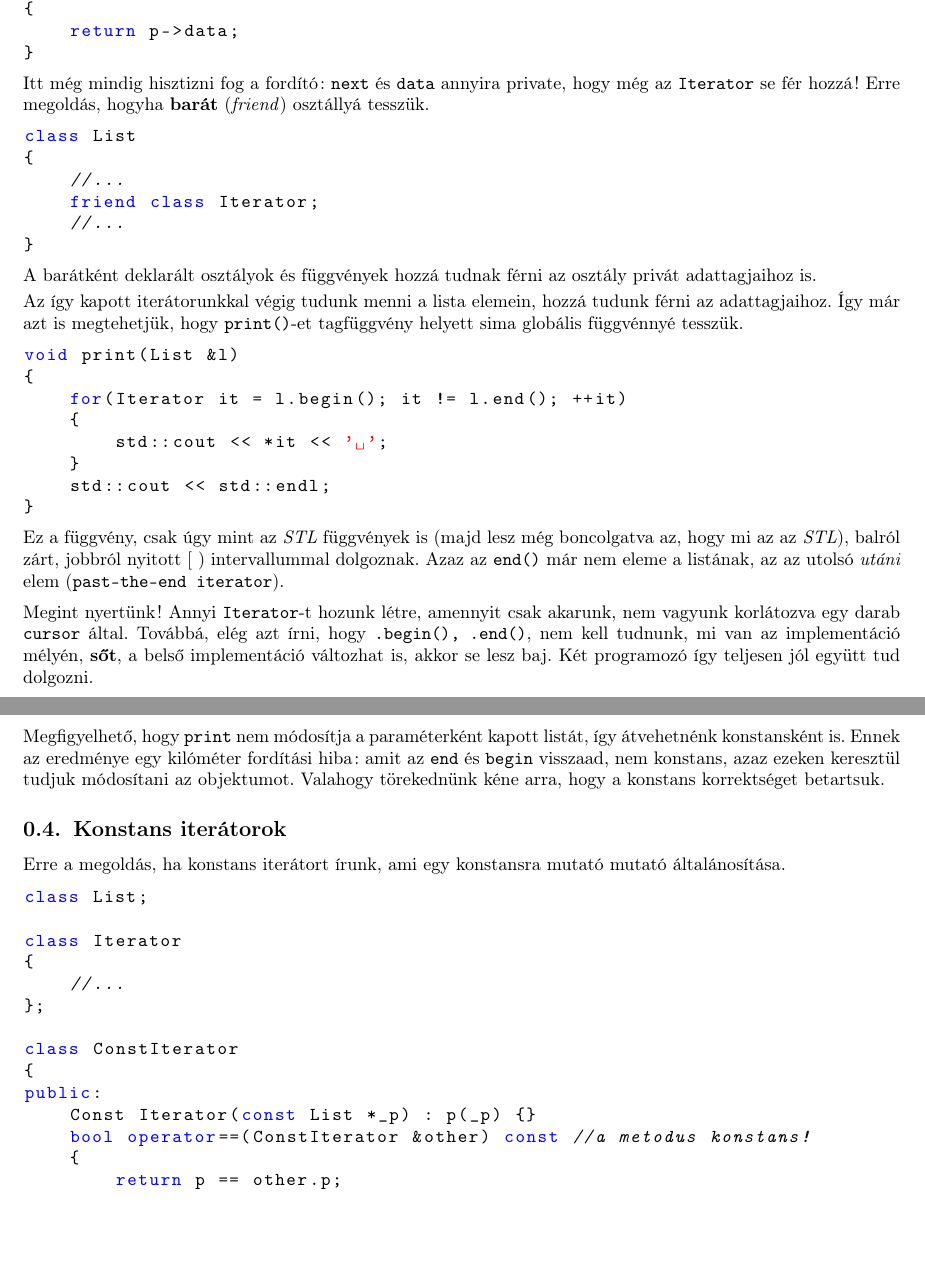
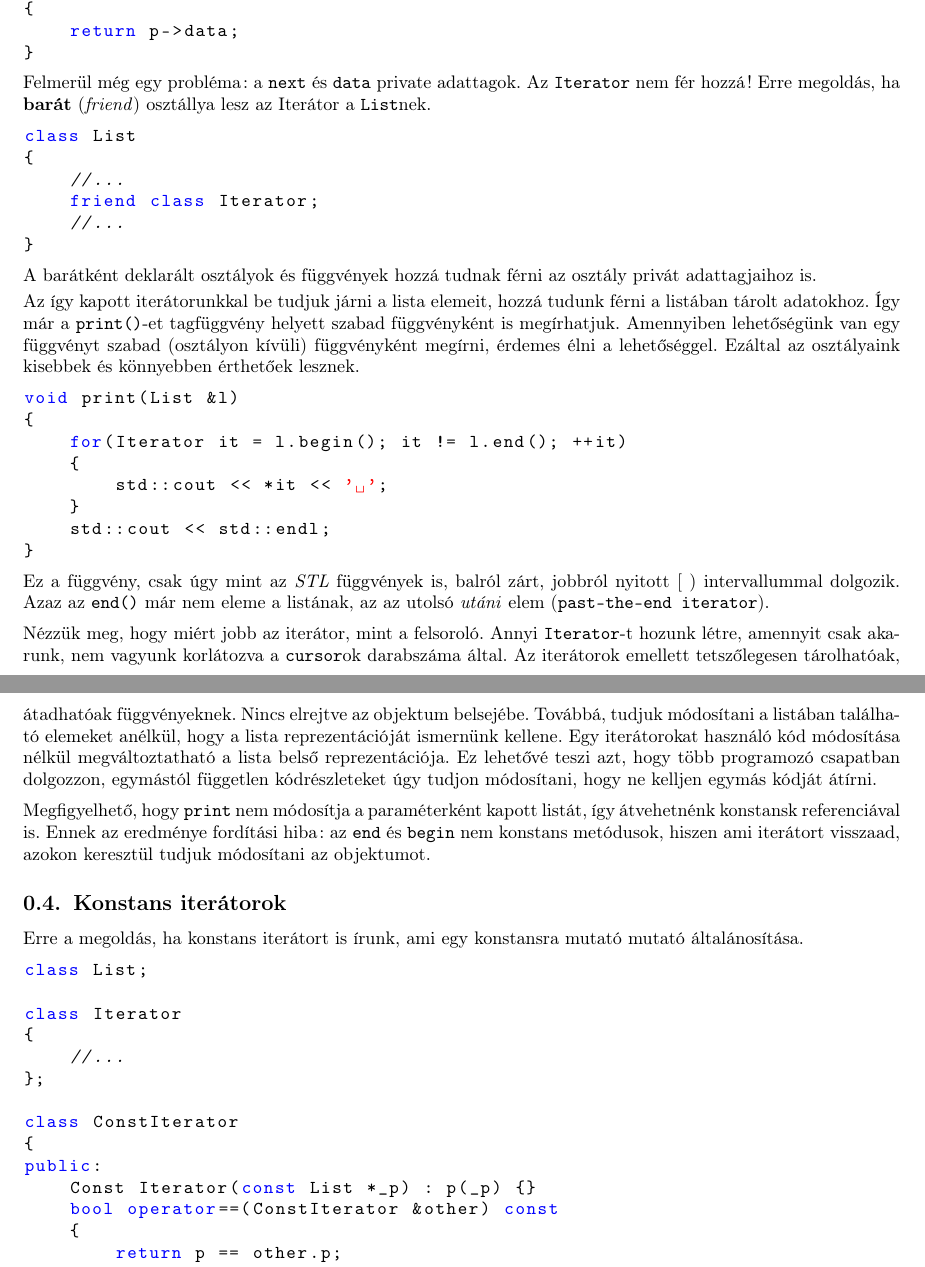
Before and after one commit to Szelethus/ELTE-IK-CPP, a LaTeX document (06gy_cpp/06gy_cpp.tex): two parts of pages 7 and 8 of 9 before the commit and two parts of pages 7 and 8 of 10 after it, joined at a grey line, cut so that both start at the same text, the shorter picture padded with empty space. Compiled offline with pdfLaTeX.

Commit message:
More fixes to the 6th lecture.

```diff
--- a/06gy_cpp/06gy_cpp.tex
+++ b/06gy_cpp/06gy_cpp.tex
@@ -397,7 +396,7 @@ int& Iterator::operator*()
 	return p->data;
 }
 \end{lstlisting}
-	Itt még mindig hisztizni fog a fordító: \texttt{next} és \texttt{data} annyira private, hogy még az \texttt{Iterator} se fér hozzá! Erre megoldás, hogyha \textbf{barát} (\textit{friend}) osztállyá tesszük.
+  Felmerül még egy probléma: a \texttt{next} és \texttt{data} private adattagok. Az \texttt{Iterator} nem fér hozzá! Erre megoldás, ha \textbf{barát} (\textit{friend}) osztállya lesz az Iterátor a \texttt{List}nek.
 	\begin{lstlisting}
 class List
 {
@@ -409,7 +408,8 @@ class List
 	A barátként deklarált osztályok és függvények hozzá tudnak férni az osztály privát adattagjaihoz is.
 
 	\smallskip
-	Az így kapott iterátorunkkal végig tudunk menni a lista elemein, hozzá tudunk férni az adattagjaihoz. Így már azt is megtehetjük, hogy \texttt{print()}-et tagfüggvény helyett sima globális függvénnyé tesszük.
+	Az így kapott iterátorunkkal be tudjuk járni a lista elemeit, hozzá tudunk férni a listában tárolt adatokhoz. Így már a \texttt{print()}-et tagfüggvény helyett szabad függvényként is megírhatjuk.
+  Amennyiben lehetőségünk van egy függvényt szabad (osztályon kívüli) függvényként megírni, érdemes élni a lehetőséggel. Ezáltal az osztályaink kisebbek és könnyebben érthetőek lesznek.
 	\begin{lstlisting}
 void print(List &l)
 {
@@ -420,15 +420,15 @@ void print(List &l)
 	std::cout << std::endl;
 }
 	\end{lstlisting}
-	Ez a függvény, csak úgy mint az \textit{STL} függvények is (majd lesz még boncolgatva az, hogy mi az az \textit{STL}), balról zárt, jobbról nyitott $[\ )$ intervallummal dolgoznak. Azaz az \texttt{end()} már nem eleme a listának, az az utolsó \textit{utáni} elem (\texttt{past-the-end iterator}).
+	Ez a függvény, csak úgy mint az \textit{STL} függvények is, balról zárt, jobbról nyitott $[\ )$ intervallummal dolgozik. Azaz az \texttt{end()} már nem eleme a listának, az az utolsó \textit{utáni} elem (\texttt{past-the-end iterator}).
 
 	\medskip
-	Megint nyertünk! Annyi \texttt{Iterator}-t hozunk létre, amennyit csak akarunk, nem vagyunk korlátozva egy darab \texttt{cursor} által. Továbbá, elég azt írni, hogy \texttt{.begin(), .end()}, nem kell tudnunk, mi van az implementáció mélyén, \textbf{sőt}, a belső implementáció változhat is, akkor se lesz baj. Két programozó így teljesen jól együtt tud dolgozni.
+	Nézzük meg, hogy miért jobb az iterátor, mint a felsoroló. Annyi \texttt{Iterator}-t hozunk létre, amennyit csak akarunk, nem vagyunk korlátozva a \texttt{cursor}ok darabszáma által. Az iterátorok emellett tetszőlegesen tárolhatóak, átadhatóak függvényeknek. Nincs elrejtve az objektum belsejébe. Továbbá, tudjuk módosítani a listában található elemeket anélkül, hogy a lista reprezentációját ismernünk kellene. Egy iterátorokat használó kód módosítása nélkül megváltoztatható a lista belső reprezentációja. Ez lehetővé teszi azt, hogy több programozó csapatban dolgozzon, egymástól független kódrészleteket úgy tudjon módosítani, hogy ne kelljen egymás kódját átírni.
 
 	\medskip
-	Megfigyelhető, hogy \texttt{print} nem módosítja a paraméterként kapott listát, így átvehetnénk konstansként is. Ennek az eredménye egy kilóméter fordítási hiba: amit az \texttt{end} és \texttt{begin} visszaad, nem konstans, azaz ezeken keresztül tudjuk módosítani az objektumot. Valahogy törekednünk kéne arra, hogy a konstans korrektséget betartsuk.
+	Megfigyelhető, hogy \texttt{print} nem módosítja a paraméterként kapott listát, így átvehetnénk konstansk referenciával is. Ennek az eredménye fordítási hiba: az \texttt{end} és \texttt{begin} nem konstans metódusok, hiszen ami iterátort visszaad, azokon keresztül tudjuk módosítani az objektumot.
 	\subsection{Konstans iterátorok}
-	Erre a megoldás, ha konstans iterátort írunk, ami egy konstansra mutató mutató általánosítása.
+	Erre a megoldás, ha konstans iterátort is írunk, ami egy konstansra mutató mutató általánosítása.
 \begin{lstlisting}
 class List;
 
@@ -441,7 +441,7 @@ class ConstIterator
 {
 public:
 	Const Iterator(const List *_p) : p(_p) {}
-	bool operator==(ConstIterator &other) const //a metodus konstans!
+	bool operator==(ConstIterator &other) const
 	{
 		return p == other.p;
 	}
@@ -482,4 +482,3 @@ int ConstIterator::operator*() const
 	return p->data;
 }
 \end{lstlisting}
-	Azon a metódusok, amik után \texttt{const} van írva (ld. fenti példa) nem tudják megváltoztatni az osztály adattagjait. Ezeket a metódusokat \textbf{konstans metódusok}nak (\textit{const method}) hívják. Egy konstans objektumon csak akkor lehet meghívni egy metódust, ha az a metódus konstans.
```
Also changed, not shown: 06gy_cpp/06gy_cpp.tex (26 more changed lines).
